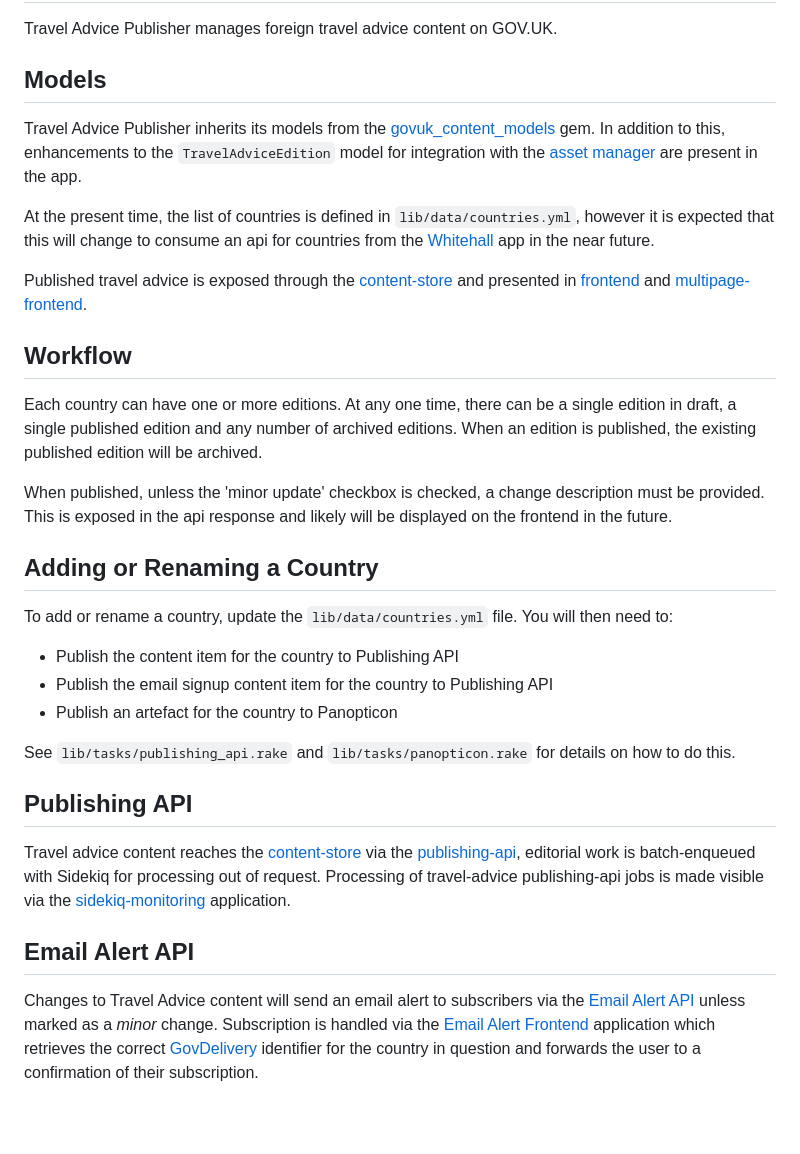
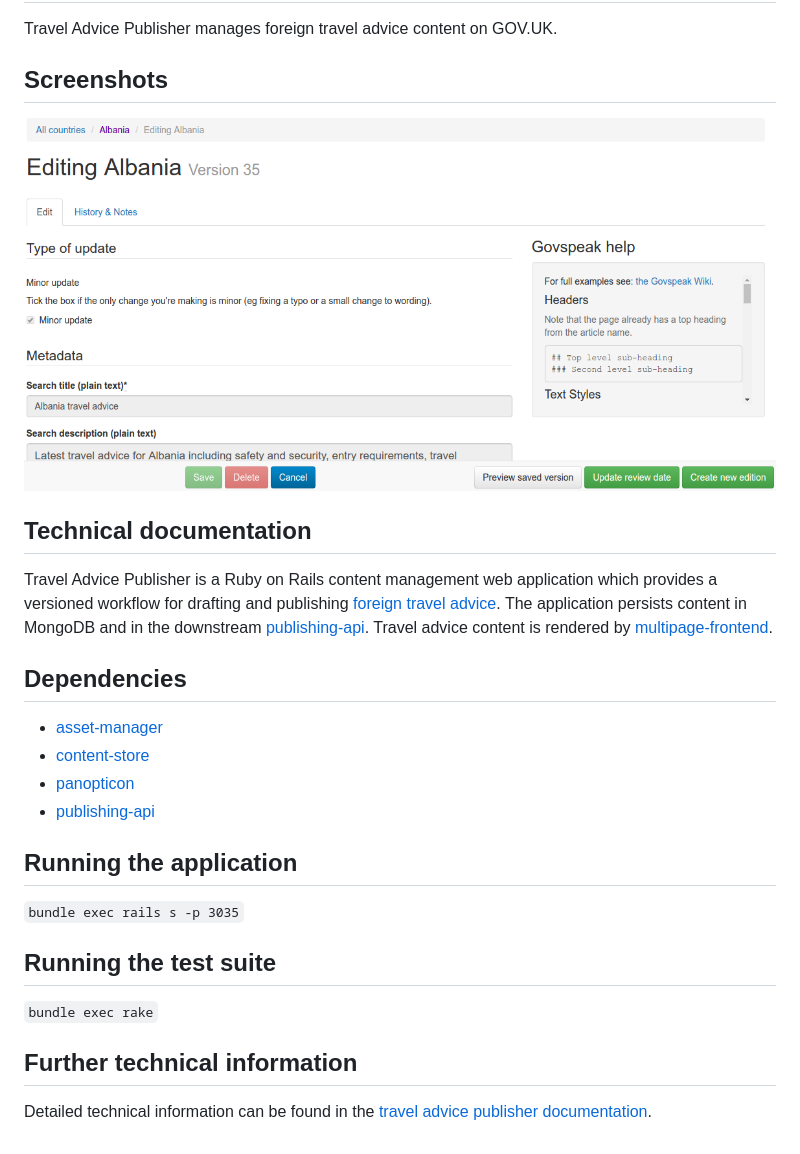
Before and after one commit to alphagov/travel-advice-publisher, a Markdown page: README.md, the part around the change. GitHub-like rendering; pictures changed too: docs/images/screenshot.png (added); blank space fills up the shorter version.

Commit message:
Update readme to conform to styleguide

```diff
--- a/README.md
+++ b/README.md
@@ -2,35 +2,32 @@
 
 Travel Advice Publisher manages foreign travel advice content on GOV.UK.
 
-## Models
+## Screenshots
 
-Travel Advice Publisher inherits its models from the [govuk_content_models](https://github.com/alphagov/govuk_content_models) gem. In addition to this, enhancements to the `TravelAdviceEdition` model for integration with the [asset manager](https://github.com/alphagov/asset-manager) are present in the app.
+![Travel Advice Publisher](docs/images/screenshot.png)
 
-At the present time, the list of countries is defined in `lib/data/countries.yml`, however it is expected that this will change to consume an api for countries from the [Whitehall](https://github.com/alphagov/whitehall) app in the near future.
+## Technical documentation
 
-Published travel advice is exposed through the [content-store](https://github.com/alphagov/content-store) and presented in [frontend](https://github.com/alphagov/frontend) and [multipage-frontend](https://github.com/alphagov/multipage-frontend).
+Travel Advice Publisher is a Ruby on Rails content management web application
+which provides a versioned workflow for drafting and publishing [foreign travel advice](http://www.gov.uk/foreign-travel-advice).
+The application persists content in MongoDB and in the downstream [publishing-api](https://github.com/alphagov/publishing-api).
+Travel advice content is rendered by [multipage-frontend](https://github.com/alphagov/multipage-frontend).
 
-## Workflow
+## Dependencies
 
-Each country can have one or more editions. At any one time, there can be a single edition in draft, a single published edition and any number of archived editions. When an edition is published, the existing published edition will be archived.
+- [asset-manager](https://github.com/alphagov/asset-manager)
+- [content-store](https://github.com/alphagov/content-store)
+- [panopticon](https://github.com/alphagov/panopticon)
+- [publishing-api](https://github.com/alphagov/publishing-api)
 
-When published, unless the 'minor update' checkbox is checked, a change description must be provided. This is exposed in the api response and likely will be displayed on the frontend in the future.
+## Running the application
 
-## Adding or Renaming a Country
+`bundle exec rails s -p 3035`
 
-To add or rename a country, update the `lib/data/countries.yml` file. You will then need to:
+## Running the test suite
 
-- Publish the content item for the country to Publishing API
-- Publish the email signup content item for the country to Publishing API
-- Publish an artefact for the country to Panopticon
+`bundle exec rake`
 
-See `lib/tasks/publishing_api.rake` and `lib/tasks/panopticon.rake` for details on how to do this.
+## Further technical information
 
-## Publishing API
-
-Travel advice content reaches the [content-store](https://github.com/alphagov/content-store) via the [publishing-api](https://github.com/alphagov/publishing-api), editorial work is batch-enqueued with Sidekiq for processing out of request.
-Processing of travel-advice publishing-api jobs is made visible via the [sidekiq-monitoring](https://github.com/alphagov/sidekiq-monitoring) application.
-
-## Email Alert API
-
-Changes to Travel Advice content will send an email alert to subscribers via the [Email Alert API](https://github.com/alphagov/email-alert-api) unless marked as a _minor_ change. Subscription is handled via the [Email Alert Frontend](https://github.com/alphagov/email-alert-frontend) application which retrieves the correct [GovDelivery](https://www.govdelivery.com/) identifier for the country in question and forwards the user to a confirmation of their subscription.
+Detailed technical information can be found in the [travel advice publisher documentation](docs/further-technical-information.md).
```
Also changed, not shown: docs/further-technical-information.md (added, +34 -0 lines).
